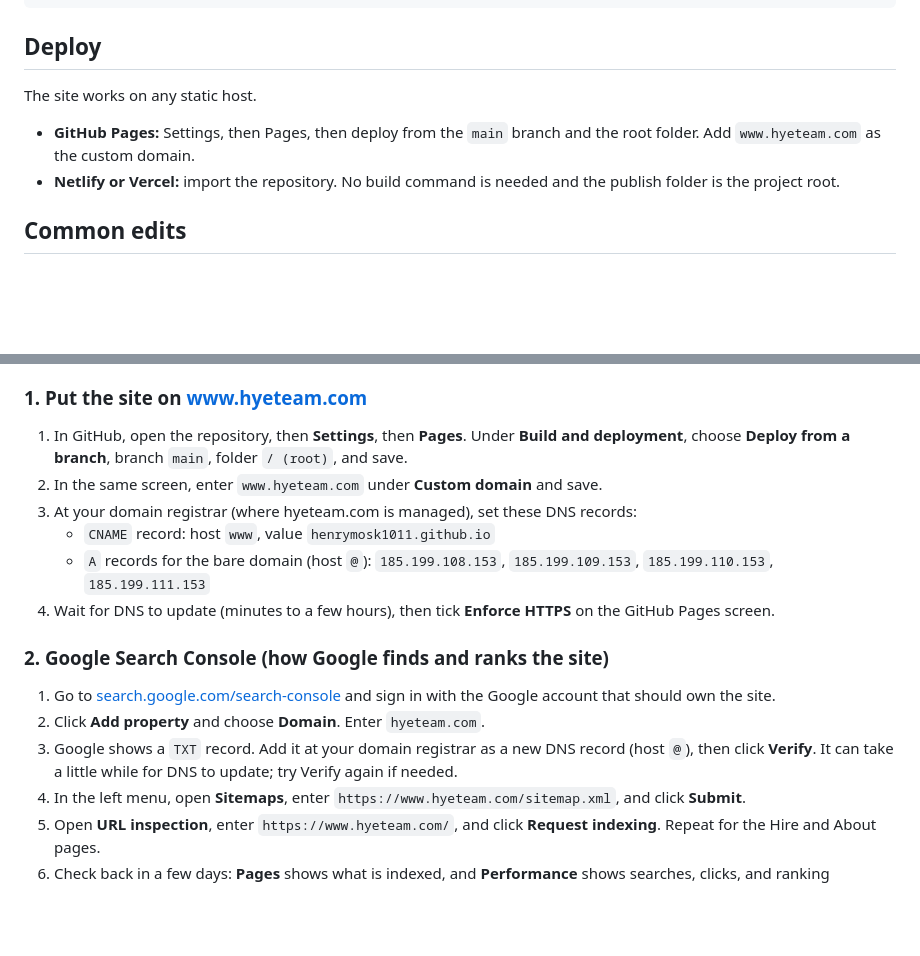
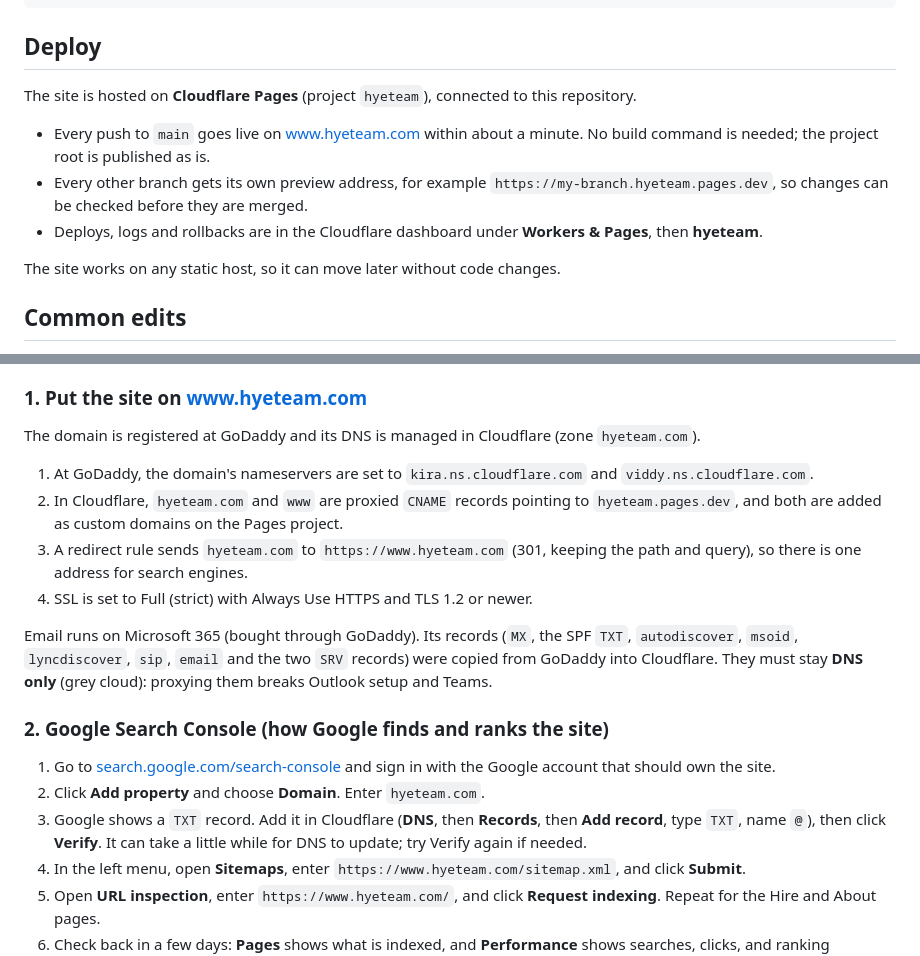
Before and after one commit to henrymosk1011/hyeteam-website, a Markdown page: README.md, 2 parts joined by grey strips. GitHub-like rendering; blank space fills up the shorter version.

Commit message:
Document Cloudflare Pages hosting and DNS for hyeteam.com
The site now deploys from main to the Cloudflare Pages project
"hyeteam", and the domain's DNS moves from GoDaddy to Cloudflare.
The README replaces the GitHub Pages steps with how the hosting,
redirect, SSL and Microsoft 365 email records are set up, and points
the Search Console TXT step at Cloudflare instead of the registrar.

Co-Authored-By: Claude Opus 5.5 <noreply@anthropic.com>
Claude-Session: https://claude.ai/code/session_01Q8ghLSq7ofDiEyap4NLqVU

```diff
--- a/README.md
+++ b/README.md
@@ -63,10 +63,13 @@ npx serve .
 
 ## Deploy
 
-The site works on any static host.
+The site is hosted on **Cloudflare Pages** (project `hyeteam`), connected to this repository.
 
-* **GitHub Pages:** Settings, then Pages, then deploy from the `main` branch and the root folder. Add `www.hyeteam.com` as the custom domain.
-* **Netlify or Vercel:** import the repository. No build command is needed and the publish folder is the project root.
+* Every push to `main` goes live on www.hyeteam.com within about a minute. No build command is needed; the project root is published as is.
+* Every other branch gets its own preview address, for example `https://my-branch.hyeteam.pages.dev`, so changes can be checked before they are merged.
+* Deploys, logs and rollbacks are in the Cloudflare dashboard under **Workers & Pages**, then **hyeteam**.
+
+The site works on any static host, so it can move later without code changes.
 
 ## Common edits
 
@@ -144,18 +147,20 @@ Already built in: a unique title and description on every page, canonical links,
 
 ### 1. Put the site on www.hyeteam.com
 
-1. In GitHub, open the repository, then **Settings**, then **Pages**. Under **Build and deployment**, choose **Deploy from a branch**, branch `main`, folder `/ (root)`, and save.
-2. In the same screen, enter `www.hyeteam.com` under **Custom domain** and save.
-3. At your domain registrar (where hyeteam.com is managed), set these DNS records:
-   * `CNAME` record: host `www`, value `henrymosk1011.github.io`
-   * `A` records for the bare domain (host `@`): `185.199.108.153`, `185.199.109.153`, `185.199.110.153`, `185.199.111.153`
-4. Wait for DNS to update (minutes to a few hours), then tick **Enforce HTTPS** on the GitHub Pages screen.
+The domain is registered at GoDaddy and its DNS is managed in Cloudflare (zone `hyeteam.com`).
+
+1. At GoDaddy, the domain's nameservers are set to `kira.ns.cloudflare.com` and `viddy.ns.cloudflare.com`.
+2. In Cloudflare, `hyeteam.com` and `www` are proxied `CNAME` records pointing to `hyeteam.pages.dev`, and both are added as custom domains on the Pages project.
+3. A redirect rule sends `hyeteam.com` to `https://www.hyeteam.com` (301, keeping the path and query), so there is one address for search engines.
+4. SSL is set to Full (strict) with Always Use HTTPS and TLS 1.2 or newer.
+
+Email runs on Microsoft 365 (bought through GoDaddy). Its records (`MX`, the SPF `TXT`, `autodiscover`, `msoid`, `lyncdiscover`, `sip`, `email` and the two `SRV` records) were copied from GoDaddy into Cloudflare. They must stay **DNS only** (grey cloud): proxying them breaks Outlook setup and Teams.
 
 ### 2. Google Search Console (how Google finds and ranks the site)
 
 1. Go to [search.google.com/search-console](https://search.google.com/search-console) and sign in with the Google account that should own the site.
 2. Click **Add property** and choose **Domain**. Enter `hyeteam.com`.
-3. Google shows a `TXT` record. Add it at your domain registrar as a new DNS record (host `@`), then click **Verify**. It can take a little while for DNS to update; try Verify again if needed.
+3. Google shows a `TXT` record. Add it in Cloudflare (**DNS**, then **Records**, then **Add record**, type `TXT`, name `@`), then click **Verify**. It can take a little while for DNS to update; try Verify again if needed.
 4. In the left menu, open **Sitemaps**, enter `https://www.hyeteam.com/sitemap.xml`, and click **Submit**.
 5. Open **URL inspection**, enter `https://www.hyeteam.com/`, and click **Request indexing**. Repeat for the Hire and About pages.
 6. Check back in a few days: **Pages** shows what is indexed, and **Performance** shows searches, clicks, and ranking positions.
```
